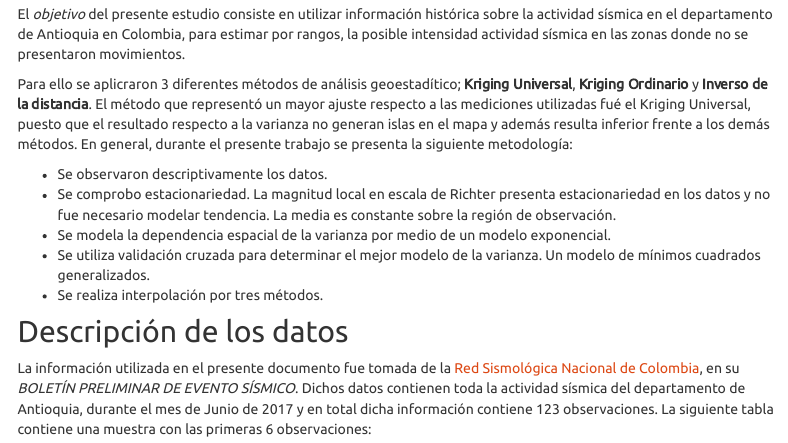
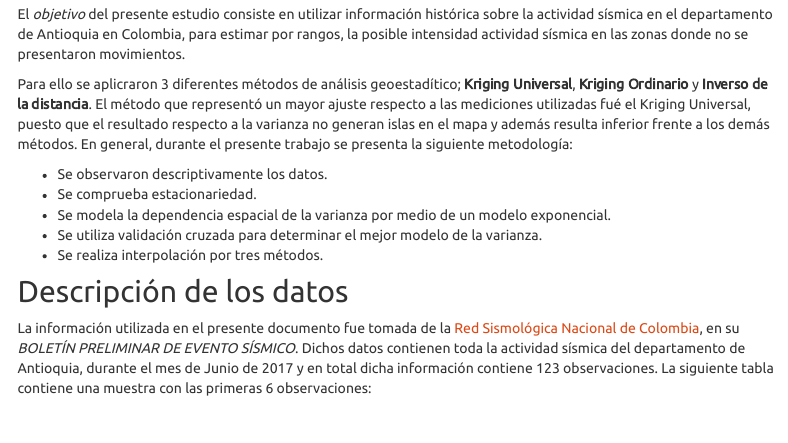
Before and after one commit to CamiloAguilar/GeoEstadistica_Sismos, an R Markdown document (Home.Rmd): the page in a window 1100 px wide, from 400 px down. Rendered offline with R 4.5, knitr and Pandoc, with nearby package versions; some code elsewhere in the file could not run offline; menus at the side of the page are left out; long lines of code are wrapped.

Commit message:
redacción

```diff
--- a/Home.Rmd
+++ b/Home.Rmd
@@ -29,9 +29,9 @@ El *objetivo* del presente estudio consiste en utilizar información histórica
 Para ello se aplicraron 3 diferentes métodos de análisis geoestadítico; **Kriging Universal**, **Kriging Ordinario** y **Inverso de la distancia**. El método que representó un mayor ajuste respecto a las mediciones utilizadas fué el Kriging Universal, puesto que el resultado respecto a la varianza no generan islas en el mapa y además resulta inferior frente a los demás métodos. En general, durante el presente trabajo se presenta la siguiente metodología:
 
 - Se observaron descriptivamente los datos.
-- Se comprobo estacionariedad. La magnitud local en escala de Richter presenta estacionariedad en los datos y no fue necesario modelar tendencia. La media es constante sobre la región de observación.
+- Se comprueba estacionariedad.
 - Se modela la dependencia espacial de la varianza por medio de un modelo exponencial.
-- Se utiliza validación cruzada para determinar el mejor modelo de la varianza. Un modelo de mínimos cuadrados generalizados.
+- Se utiliza validación cruzada para determinar el mejor modelo de la varianza.
 - Se realiza interpolación por tres métodos.
 
 
```
Also changed, not shown: README.md.
